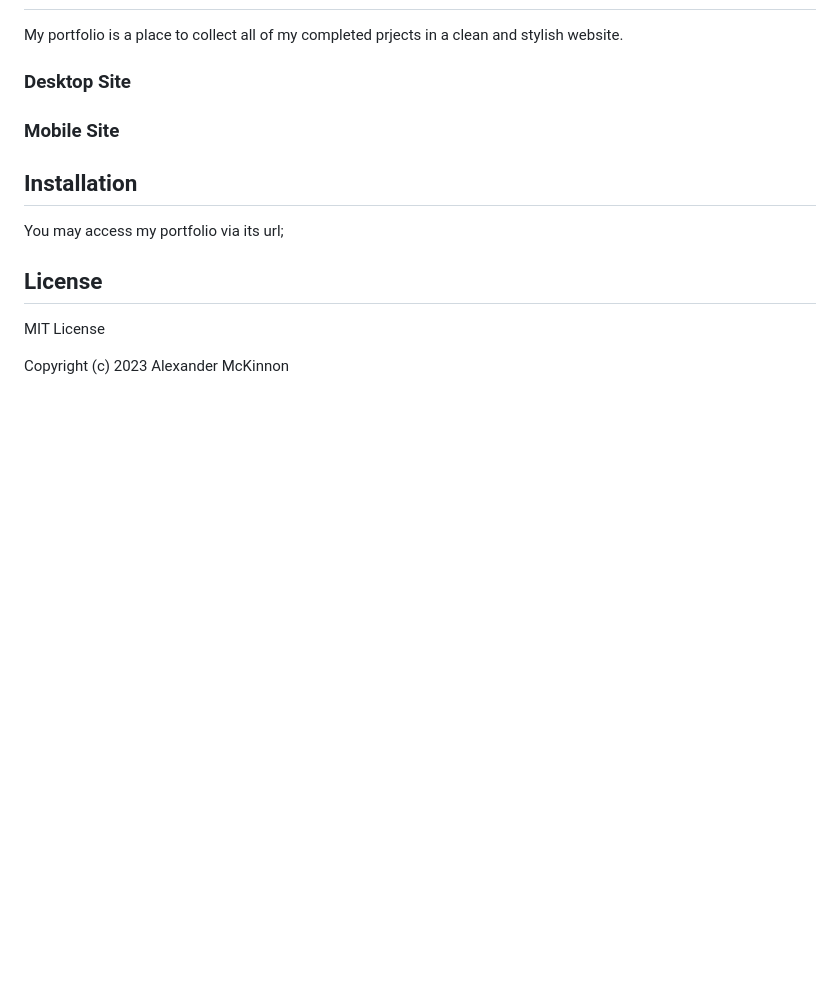
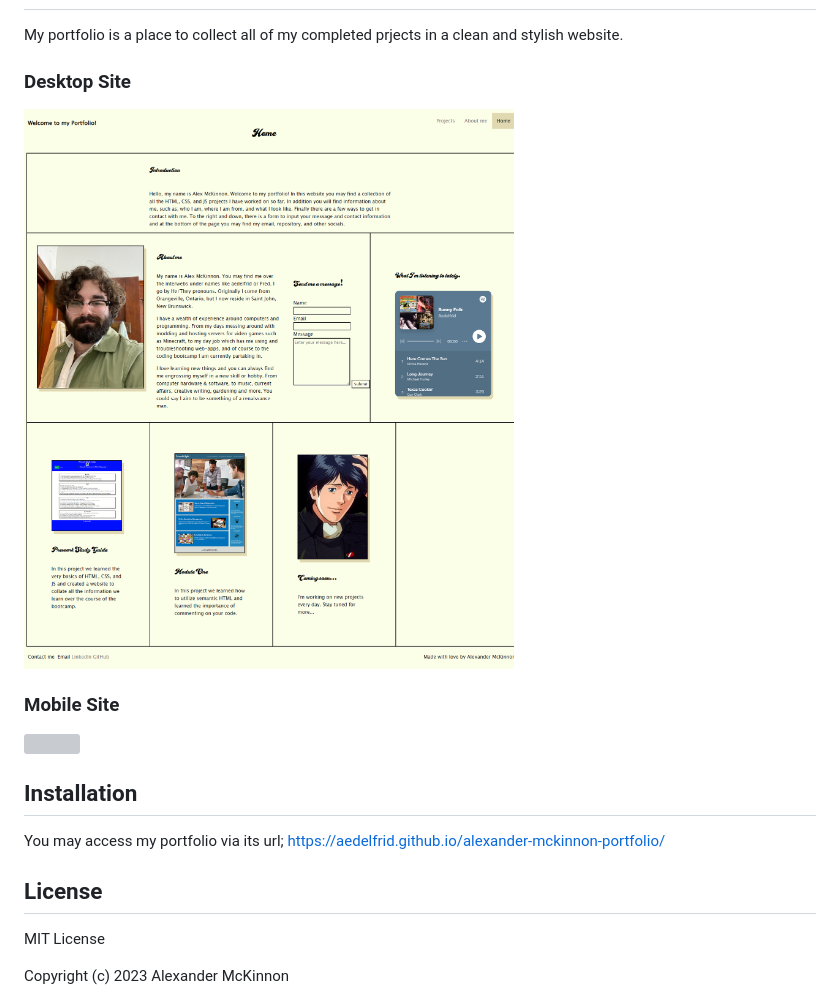
Before and after one commit to aedelfrid/alexander-mckinnon-portfolio, a Markdown page: readme.md, the part around the change printed below. Drawn GitHub-style; pictures changed too: assets/img/portfolio-desktop.png (added); blank space fills up the shorter version; grey boxes are pictures that could not be loaded.

Commit message:
completed README

```diff
--- a/readme.md
+++ b/readme.md
@@ -5,5 +5,6 @@
 My portfolio is a place to collect all of my completed prjects in a clean and stylish website.
 
 ### Desktop Site
+<img src="./assets/img/portfolio-desktop.png">
 
 ### Mobile Site
@@ -10,7 +12,7 @@ My portfolio is a place to collect all of my completed prjects in a clean and st
 
 ## Installation
 
-You may access my portfolio via its url;
+You may access my portfolio via its url; https://aedelfrid.github.io/alexander-mckinnon-portfolio/
 
 ## License
 
```
Also changed, not shown: other parts of readme.md (+1 -0 lines), 1 other file.
